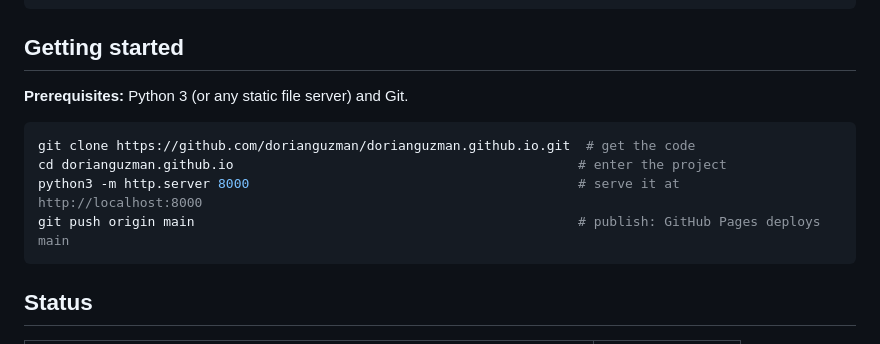
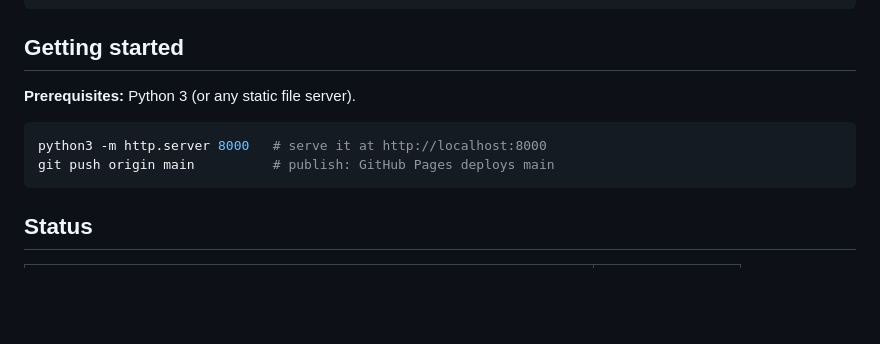
Before and after one commit to dorianguzman/dorianguzman.github.io, a Markdown page: README.md, the part around the change. Drawn GitHub-style; blank space fills up the shorter version.

Commit message:
README: no clone instructions

````diff
--- a/README.md
+++ b/README.md
@@ -72,13 +72,11 @@ dorianguzman.github.io/
 
 ## Getting started
 
-**Prerequisites:** Python 3 (or any static file server) and Git.
+**Prerequisites:** Python 3 (or any static file server).
 
 ```sh
-git clone https://github.com/dorianguzman/dorianguzman.github.io.git  # get the code
-cd dorianguzman.github.io                                            # enter the project
-python3 -m http.server 8000                                          # serve it at http://localhost:8000
-git push origin main                                                 # publish: GitHub Pages deploys main
+python3 -m http.server 8000   # serve it at http://localhost:8000
+git push origin main          # publish: GitHub Pages deploys main
 ```
 
 ## Status
````
